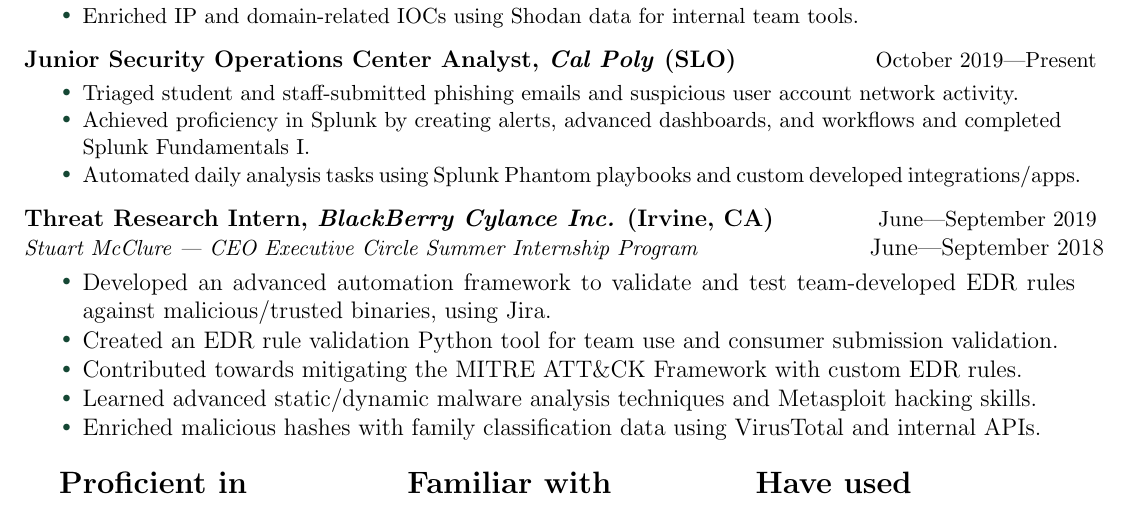
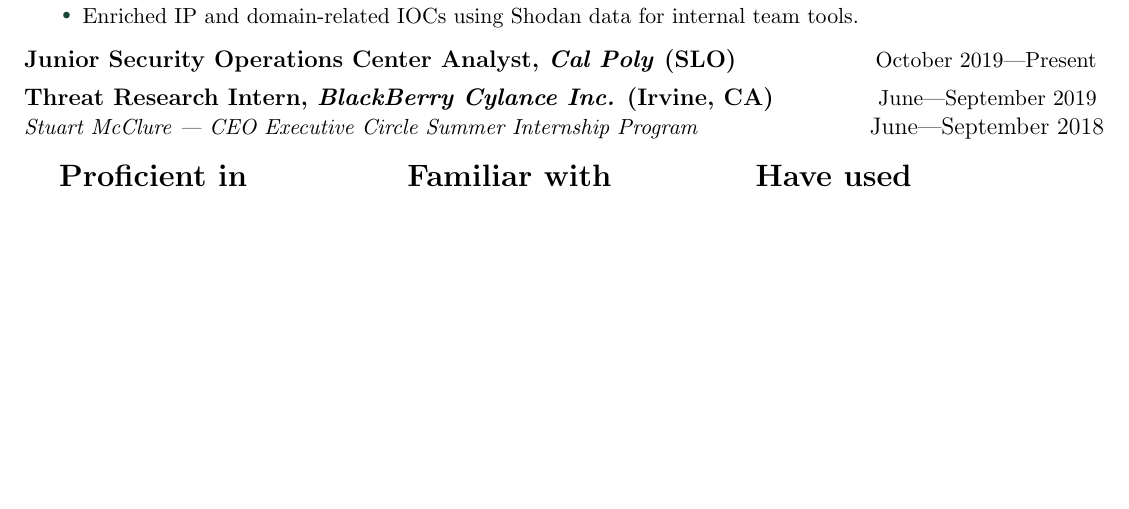
Before and after one commit to jon77p/resume, a LaTeX CV (Jonathan_Prentice.Resume.tex): part of the page, cut so that both start at the same text, the shorter picture padded with empty space. Compiled offline with pdfLaTeX.

Commit message:
Removed college job details

```diff
--- a/Jonathan_Prentice.Resume.tex
+++ b/Jonathan_Prentice.Resume.tex
@@ -98,26 +98,9 @@
 
     \resumejobtitle{Junior Security Operations Center Analyst}{Cal Poly}{SLO}{October 2019}{Present}
 
-    \begin{itemize}
-      \setlength{\itemsep}{0.15pt}
-      \resumelistitem{Triaged student and staff-submitted phishing emails and suspicious user account network activity.}
-      \resumelistitem{Achieved proficiency in Splunk by creating alerts, advanced dashboards, and workflows and completed \\ Splunk Fundamentals I.}
-      \resumelistitem{Automated daily analysis tasks using Splunk Phantom playbooks and custom developed integrations/apps.}
-    \end{itemize}
-
     \resumejobtitle{Threat Research Intern}{BlackBerry Cylance Inc.}{Irvine, CA}{June}{September 2019}
 
     \noindent\small\textit{Stuart McClure~\textemdash~CEO Executive Circle Summer Internship Program}\hfill\normalsize{June\textemdash September 2018}
-
-    \begin{itemize}
-      \setlength{\itemsep}{0.15pt}
-      \resumelistitem{Developed an advanced automation framework to validate and
-        test team-developed EDR rules against malicious/trusted binaries, using Jira.}
-      \resumelistitem{Created an EDR rule validation Python tool for team use and consumer submission validation.}
-      \resumelistitem{Contributed towards mitigating the MITRE ATT\&CK Framework with custom EDR rules.}
-      \resumelistitem{Learned advanced static/dynamic malware analysis techniques and Metasploit hacking skills.}
-      \resumelistitem{Enriched malicious hashes with family classification data using VirusTotal and internal APIs.}
-		\end{itemize}
 
   \vspace{1em}
     \begin{minipage}[t]{0.3\textwidth}
```
